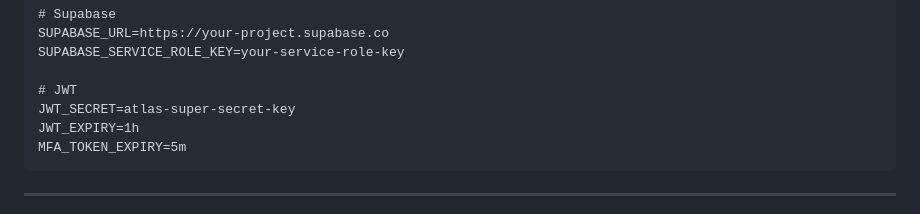
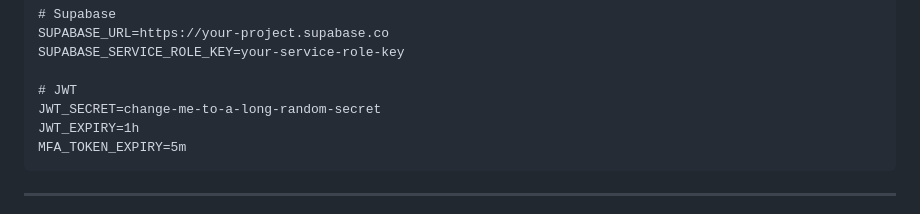
Before and after one commit to Brunno-DaSilva/api-atlas-insurance, a Markdown page: CLAUDE.md, the part around the change. Drawn GitHub-style.

Commit message:
removed secrets

````diff
--- a/CLAUDE.md
+++ b/CLAUDE.md
@@ -90,7 +90,7 @@ SUPABASE_URL=https://your-project.supabase.co
 SUPABASE_SERVICE_ROLE_KEY=your-service-role-key
 
 # JWT
-JWT_SECRET=atlas-super-secret-key
+JWT_SECRET=change-me-to-a-long-random-secret
 JWT_EXPIRY=1h
 MFA_TOKEN_EXPIRY=5m
 ```
````
